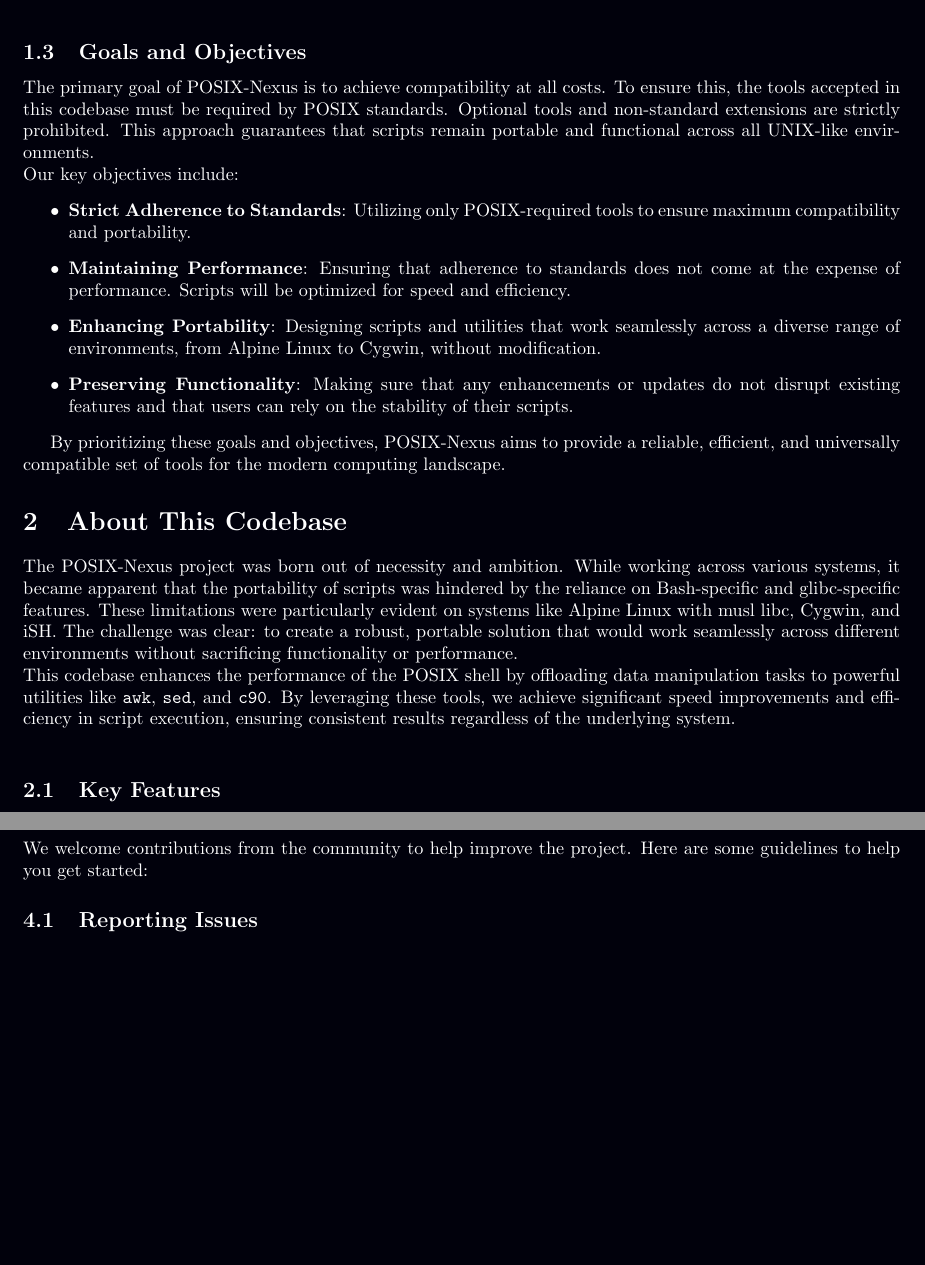
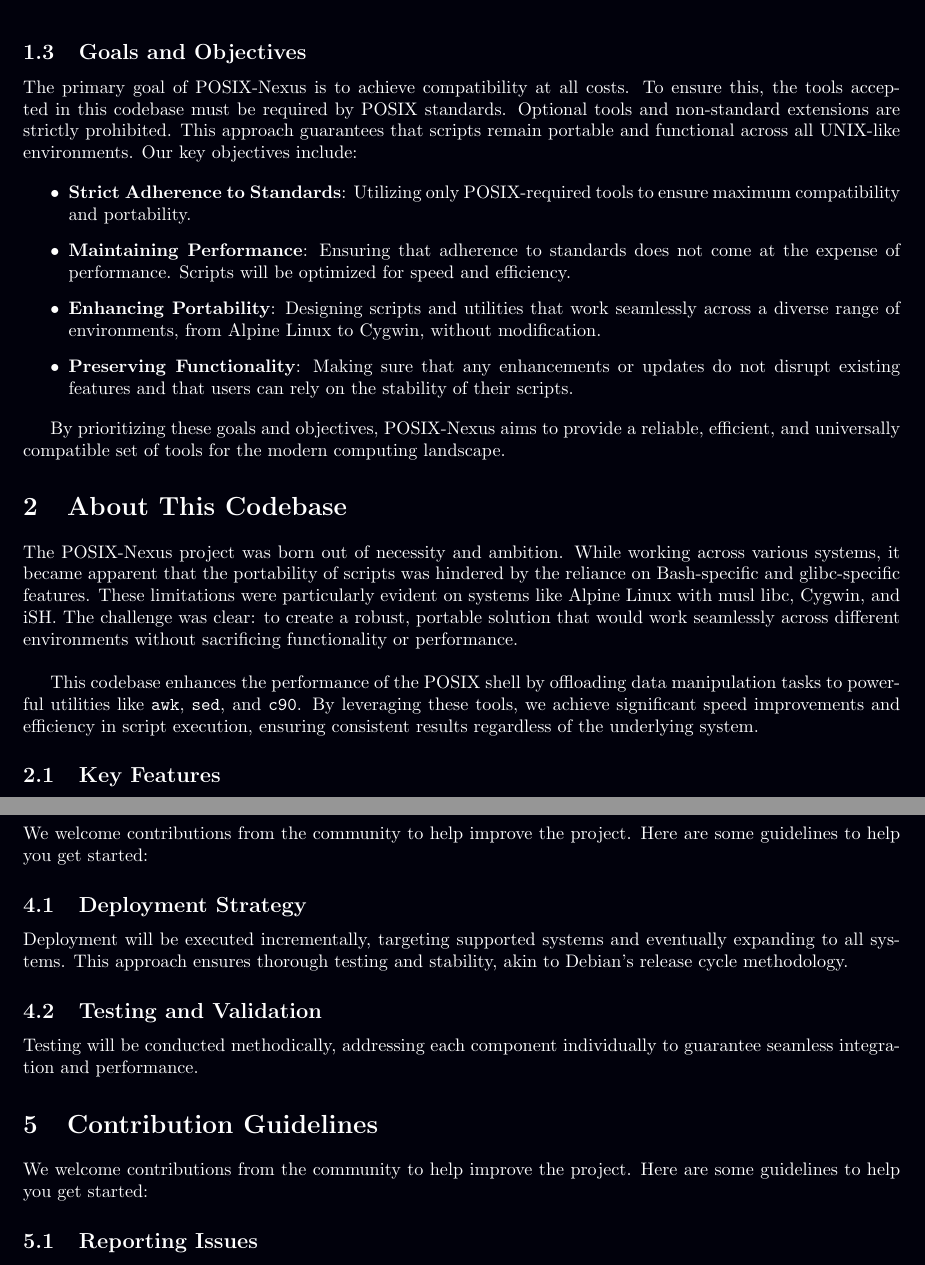
Before and after one commit to Canine-Table/posix-nexus, a LaTeX paper (docs/main.tex, which reads docs/sections/contribution.tex, docs/sections/introduction.tex): two parts of pages 4 and 6 of 7, joined at a grey line, cut so that both start at the same text, the shorter picture padded with empty space. Compiled offline with pdfLaTeX.

Commit message:
docs in progress

```diff
--- a/docs/sections/contribution.tex
+++ b/docs/sections/contribution.tex
@@ -1,4 +1,16 @@
 \section{Contribution Guidelines}
+We welcome contributions from the community to help improve the project. Here are some guidelines to help you get started:
+
+\subsection{Deployment Strategy}
+
+Deployment will be executed incrementally, targeting supported systems and eventually expanding to all systems. This approach ensures thorough testing and stability, akin to Debian's release cycle methodology.
+
+\subsection{Testing and Validation}
+
+Testing will be conducted methodically, addressing each component individually to guarantee seamless integration and performance.
+
+\section{Contribution Guidelines}
+
 We welcome contributions from the community to help improve the project. Here are some guidelines to help you get started:
 
 \subsection{Reporting Issues}
--- a/docs/sections/introduction.tex
+++ b/docs/sections/introduction.tex
@@ -25,7 +36,13 @@ Through this approach, POSIX-Nexus aims to create a reliable, efficient, and por
 \subsection{Goals and Objectives}
 
 The primary goal of POSIX-Nexus is to achieve compatibility at all costs. To ensure this, the tools accepted in this codebase must be required by POSIX standards. Optional tools and non-standard extensions are strictly prohibited. This approach guarantees that scripts remain portable and functional across all UNIX-like environments.
-\\
-Our key objectives include: \begin{itemize} \item \textbf{Strict Adherence to Standards}: Utilizing only POSIX-required tools to ensure maximum compatibility and portability. \item \textbf{Maintaining Performance}: Ensuring that adherence to standards does not come at the expense of performance. Scripts will be optimized for speed and efficiency. \item \textbf{Enhancing Portability}: Designing scripts and utilities that work seamlessly across a diverse range of environments, from Alpine Linux to Cygwin, without modification. \item \textbf{Preserving Functionality}: Making sure that any enhancements or updates do not disrupt existing features and that users can rely on the stability of their scripts. \end{itemize}
+Our key objectives include:
+
+\begin{itemize}
+    \item \textbf{Strict Adherence to Standards}: Utilizing only POSIX-required tools to ensure maximum compatibility and portability.
+    \item \textbf{Maintaining Performance}: Ensuring that adherence to standards does not come at the expense of performance. Scripts will be optimized for speed and efficiency.
+    \item \textbf{Enhancing Portability}: Designing scripts and utilities that work seamlessly across a diverse range of environments, from Alpine Linux to Cygwin, without modification.
+    \item \textbf{Preserving Functionality}: Making sure that any enhancements or updates do not disrupt existing features and that users can rely on the stability of their scripts.
+\end{itemize}
 
 By prioritizing these goals and objectives, POSIX-Nexus aims to provide a reliable, efficient, and universally compatible set of tools for the modern computing landscape.
```
Also changed, not shown: docs/sections/about.tex (+3 -1 lines), docs/sections/overview.tex (added, +23 -0 lines), docs/main.pdf, docs/sections/contribution.tex (2 more changed lines), docs/sections/introduction.tex (17 more changed lines).
